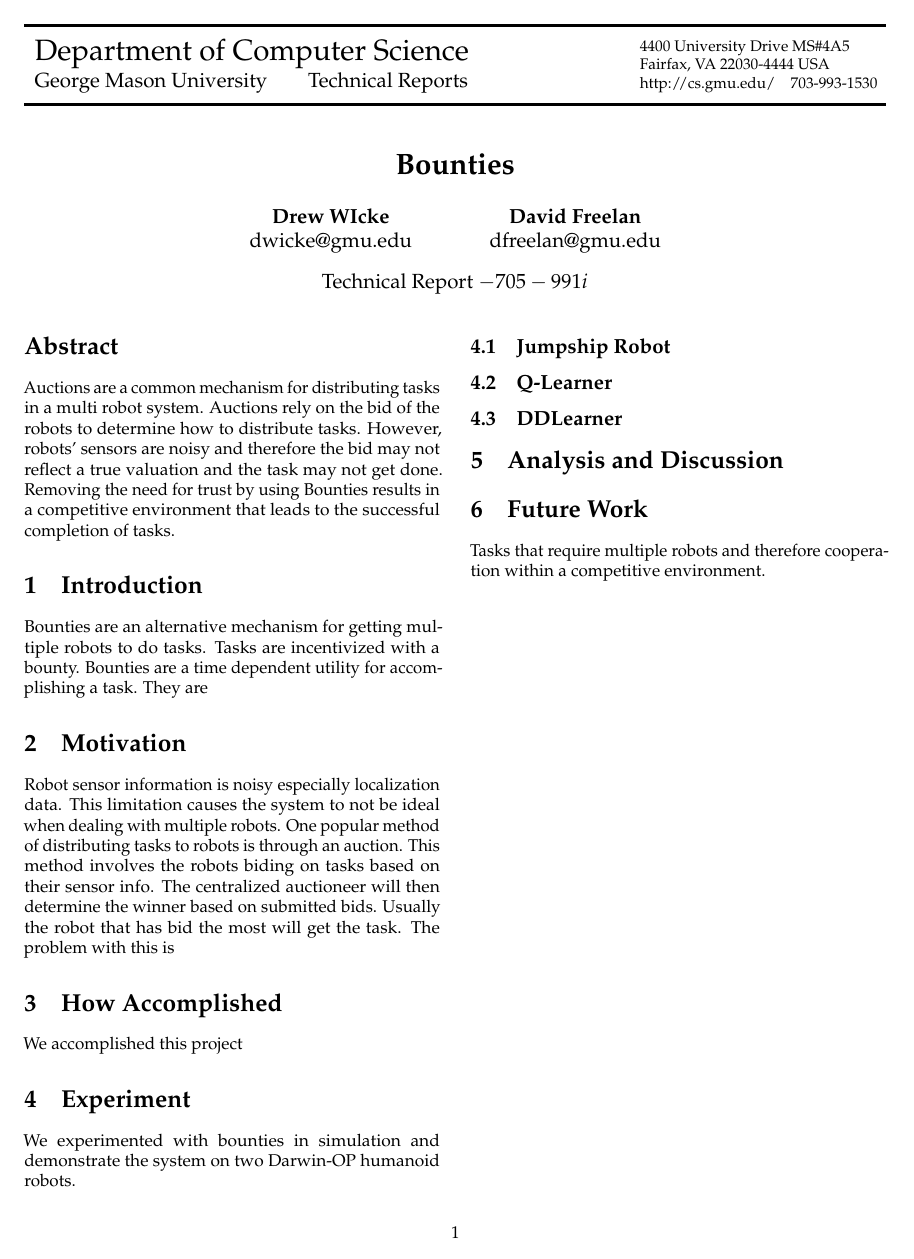
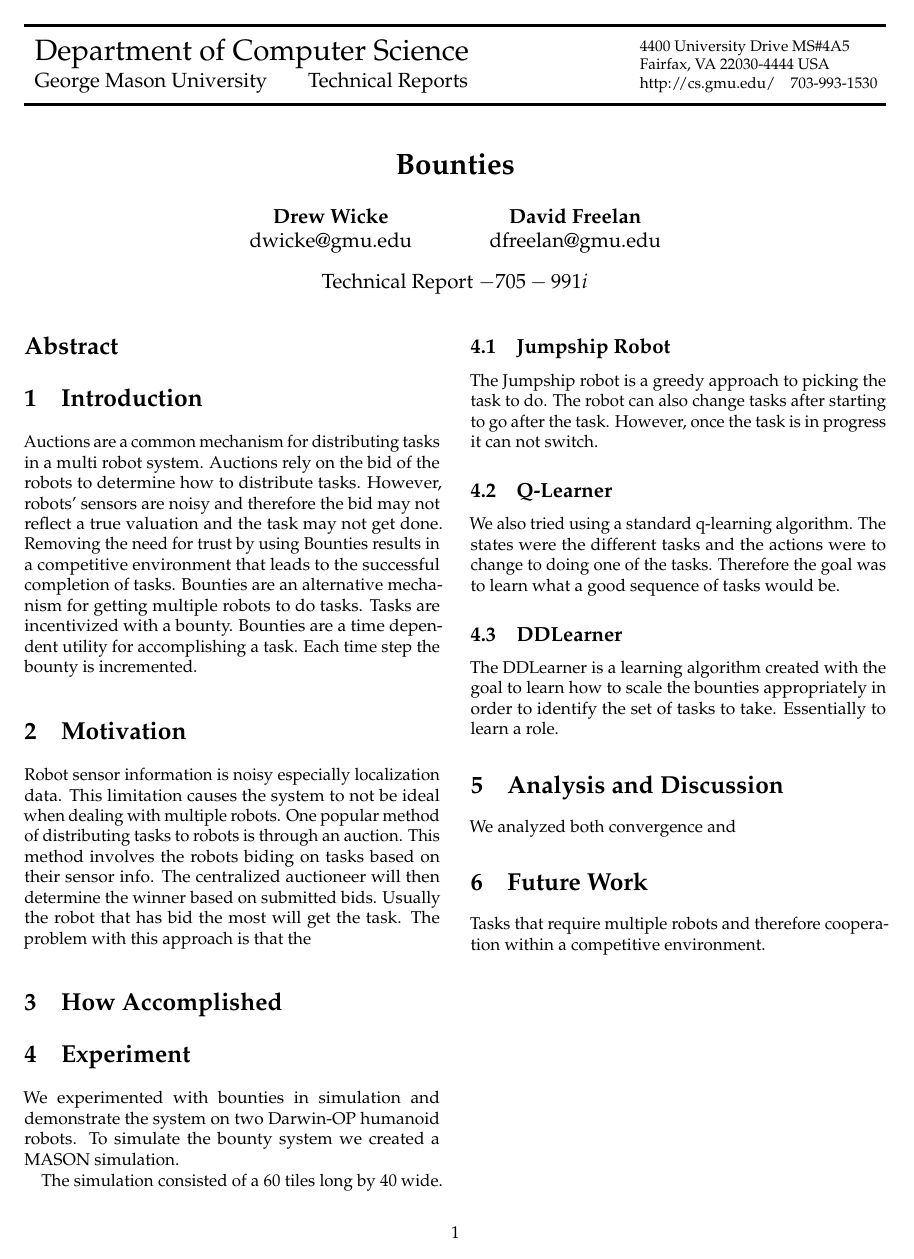
Before and after one commit to dwicke/bounties, a LaTeX paper (Bounties/paper/report.tex): the whole page. Compiled offline with pdfLaTeX.

Commit message:
Added to the paper

```diff
--- a/Bounties/paper/report.tex
+++ b/Bounties/paper/report.tex
@@ -42,23 +42,34 @@ dfreelan@gmu.edu
 \maketitle
 
 \begin{abstract}
-Auctions are a common mechanism for distributing tasks in a multi robot system.  Auctions rely on the bid of the robots to determine how to distribute tasks.  However, robots' sensors are noisy and therefore the bid may not reflect a true valuation and the task may not get done.  Removing the need for trust by using Bounties results in a competitive environment that leads to the successful completion of tasks.
+% do this at the end
 \end{abstract}
 
 \section{Introduction}
+Auctions are a common mechanism for distributing tasks in a multi robot system.  Auctions rely on the bid of the robots to determine how to distribute tasks.  However, robots' sensors are noisy and therefore the bid may not reflect a true valuation and the task may not get done.  Removing the need for trust by using Bounties results in a competitive environment that leads to the successful completion of tasks.
 %The description of the problem
-Bounties are an alternative mechanism for getting multiple robots to do tasks.  Tasks are incentivized with a bounty.  Bounties are a time dependent utility for accomplishing a task.  They are
+Bounties are an alternative mechanism for getting multiple robots to do tasks.  Tasks are incentivized with a bounty.  Bounties are a time dependent utility for accomplishing a task.  Each time step the bounty is incremented.
+
 \section{Motivation}
-Robot sensor information is noisy especially localization data.  This limitation causes the system to not be ideal when dealing with multiple robots.  One popular method of distributing tasks to robots is through an auction.  This method involves the robots biding on tasks based on their sensor info.  The centralized auctioneer will then determine the winner based on submitted bids.  Usually the robot that has bid the most will get the task.  The problem with this is
+Robot sensor information is noisy especially localization data.  This limitation causes the system to not be ideal when dealing with multiple robots.  One popular method of distributing tasks to robots is through an auction.  This method involves the robots biding on tasks based on their sensor info.  The centralized auctioneer will then determine the winner based on submitted bids.  Usually the robot that has bid the most will get the task.  The problem with this approach is that the
 
 \section{How Accomplished}
-We accomplished this project
+
+
+
 \section{Experiment}
-We experimented with bounties in simulation and demonstrate the system on two Darwin-OP humanoid robots.
+We experimented with bounties in simulation and demonstrate the system on two Darwin-OP humanoid robots.  To simulate the bounty system we created a MASON simulation.
+
+The simulation consisted of a 60 tiles long by 40 wide.
 \subsection{Jumpship Robot}
+The Jumpship robot is a greedy approach to picking the task to do.  The robot can also change tasks after starting to go after the task.  However, once the task is in progress it can not switch.
 \subsection{Q-Learner}
+We also tried using a standard q-learning algorithm.  The states were the different tasks and the actions were to change to doing one of the tasks.  Therefore the goal was to learn what a good sequence of tasks would be.
 \subsection{DDLearner}
+The DDLearner is a learning algorithm created with the goal to learn how to scale the bounties appropriately in order to identify the set of tasks to take.  Essentially to learn a role.
 \section{Analysis and Discussion}
+
+We analyzed both convergence and
 
 \section{Future Work}
 Tasks that require multiple robots and therefore cooperation within a competitive environment.
```
Also changed, not shown: Bounties/paper/report.tex (2 more changed lines), 1 other file.
